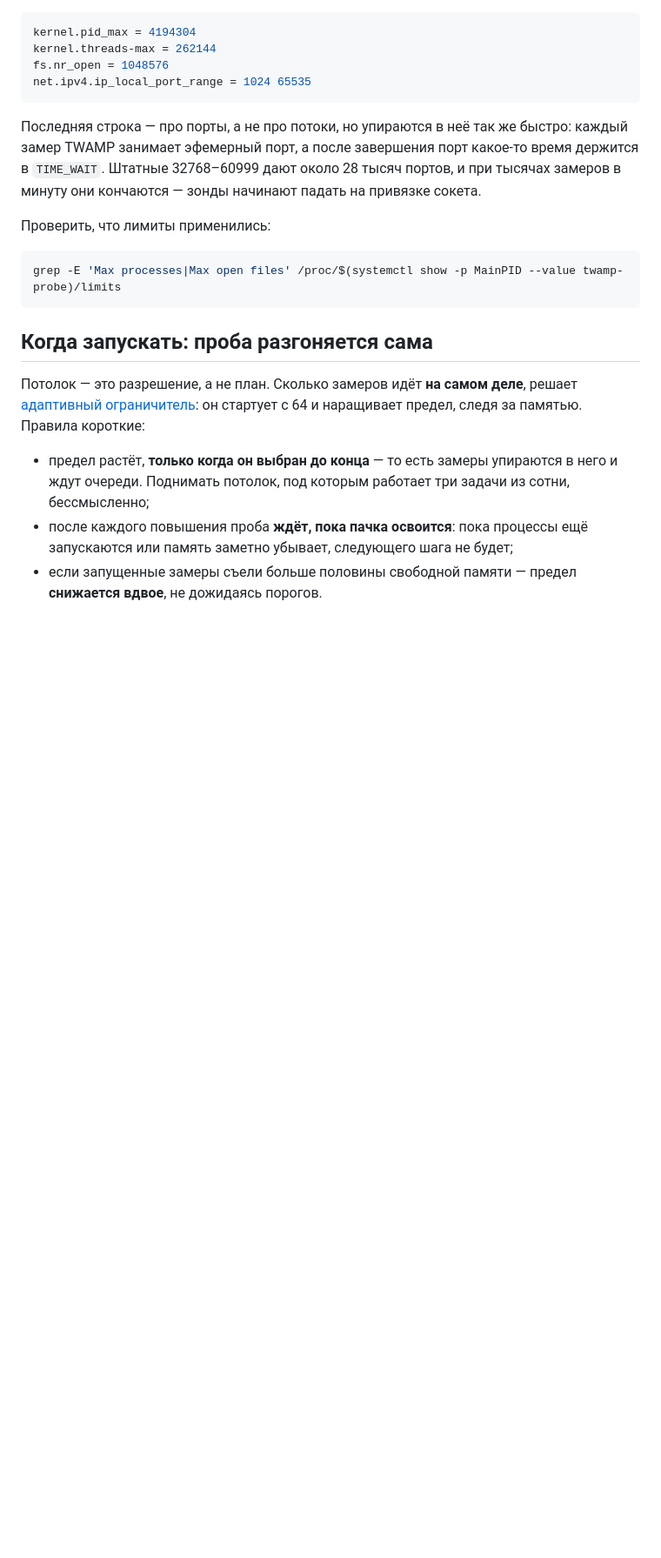
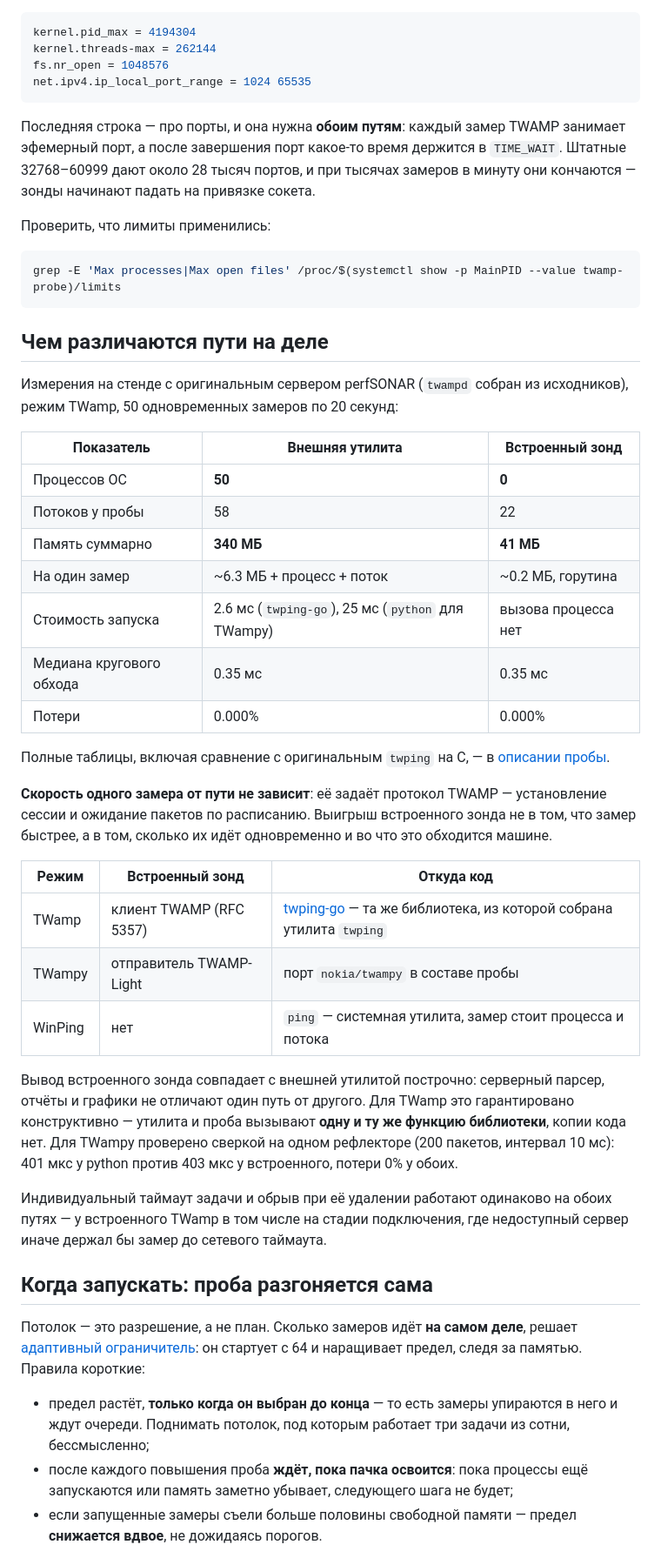
Before and after one commit to akprof2000/twamp-probe, a Markdown page: docs/parallelism.md, the part around one of its changes. Shown at 87% size. GitHub-like rendering; blank space fills up the shorter version.

````diff
--- a/docs/parallelism.md
+++ b/docs/parallelism.md
@@ -113,17 +133,56 @@ fs.nr_open = 1048576
 net.ipv4.ip_local_port_range = 1024 65535
 ```
 
-Последняя строка — про порты, а не про потоки, но упираются в неё так же
-быстро: каждый замер TWAMP занимает эфемерный порт, а после завершения порт
-какое-то время держится в `TIME_WAIT`. Штатные 32768–60999 дают около 28 тысяч
-портов, и при тысячах замеров в минуту они кончаются — зонды начинают падать на
-привязке сокета.
+Последняя строка — про порты, и она нужна **обоим путям**: каждый замер TWAMP
+занимает эфемерный порт, а после завершения порт какое-то время держится
+в `TIME_WAIT`. Штатные 32768–60999 дают около 28 тысяч портов, и при тысячах
+замеров в минуту они кончаются — зонды начинают падать на привязке сокета.
 
 Проверить, что лимиты применились:
 
 ```bash
 grep -E 'Max processes|Max open files' /proc/$(systemctl show -p MainPID --value twamp-probe)/limits
 ```
+
+## Чем различаются пути на деле
+
+Измерения на стенде с оригинальным сервером perfSONAR (`twampd` собран из
+исходников), режим TWamp, 50 одновременных замеров по 20 секунд:
+
+| Показатель | Внешняя утилита | Встроенный зонд |
+|---|---|---|
+| Процессов ОС | **50** | **0** |
+| Потоков у пробы | 58 | 22 |
+| Память суммарно | **340 МБ** | **41 МБ** |
+| На один замер | ~6.3 МБ + процесс + поток | ~0.2 МБ, горутина |
+| Стоимость запуска | 2.6 мс (`twping-go`), 25 мс (`python` для TWampy) | вызова процесса нет |
+| Медиана кругового обхода | 0.35 мс | 0.35 мс |
+| Потери | 0.000% | 0.000% |
+
+Полные таблицы, включая сравнение с оригинальным `twping` на C, —
+в [описании пробы](go-probe.md#встроенные-зонды-против-внешних-утилит).
+
+**Скорость одного замера от пути не зависит**: её задаёт протокол TWAMP —
+установление сессии и ожидание пакетов по расписанию. Выигрыш встроенного зонда
+не в том, что замер быстрее, а в том, сколько их идёт одновременно и во что это
+обходится машине.
+
+| Режим | Встроенный зонд | Откуда код |
+|---|---|---|
+| TWamp | клиент TWAMP (RFC 5357) | [twping-go](https://github.com/akprof2000/twping-go) — та же библиотека, из которой собрана утилита `twping` |
+| TWampy | отправитель TWAMP-Light | порт `nokia/twampy` в составе пробы |
+| WinPing | нет | `ping` — системная утилита, замер стоит процесса и потока |
+
+Вывод встроенного зонда совпадает с внешней утилитой построчно: серверный
+парсер, отчёты и графики не отличают один путь от другого. Для TWamp это
+гарантировано конструктивно — утилита и проба вызывают **одну и ту же функцию
+библиотеки**, копии кода нет. Для TWampy проверено сверкой на одном рефлекторе
+(200 пакетов, интервал 10 мс): 401 мкс у python против 403 мкс у встроенного,
+потери 0% у обоих.
+
+Индивидуальный таймаут задачи и обрыв при её удалении работают одинаково на
+обоих путях — у встроенного TWamp в том числе на стадии подключения, где
+недоступный сервер иначе держал бы замер до сетевого таймаута.
 
 ## Когда запускать: проба разгоняется сама
 
````
Also changed, not shown: other parts of docs/parallelism.md (+59 -71 lines).
